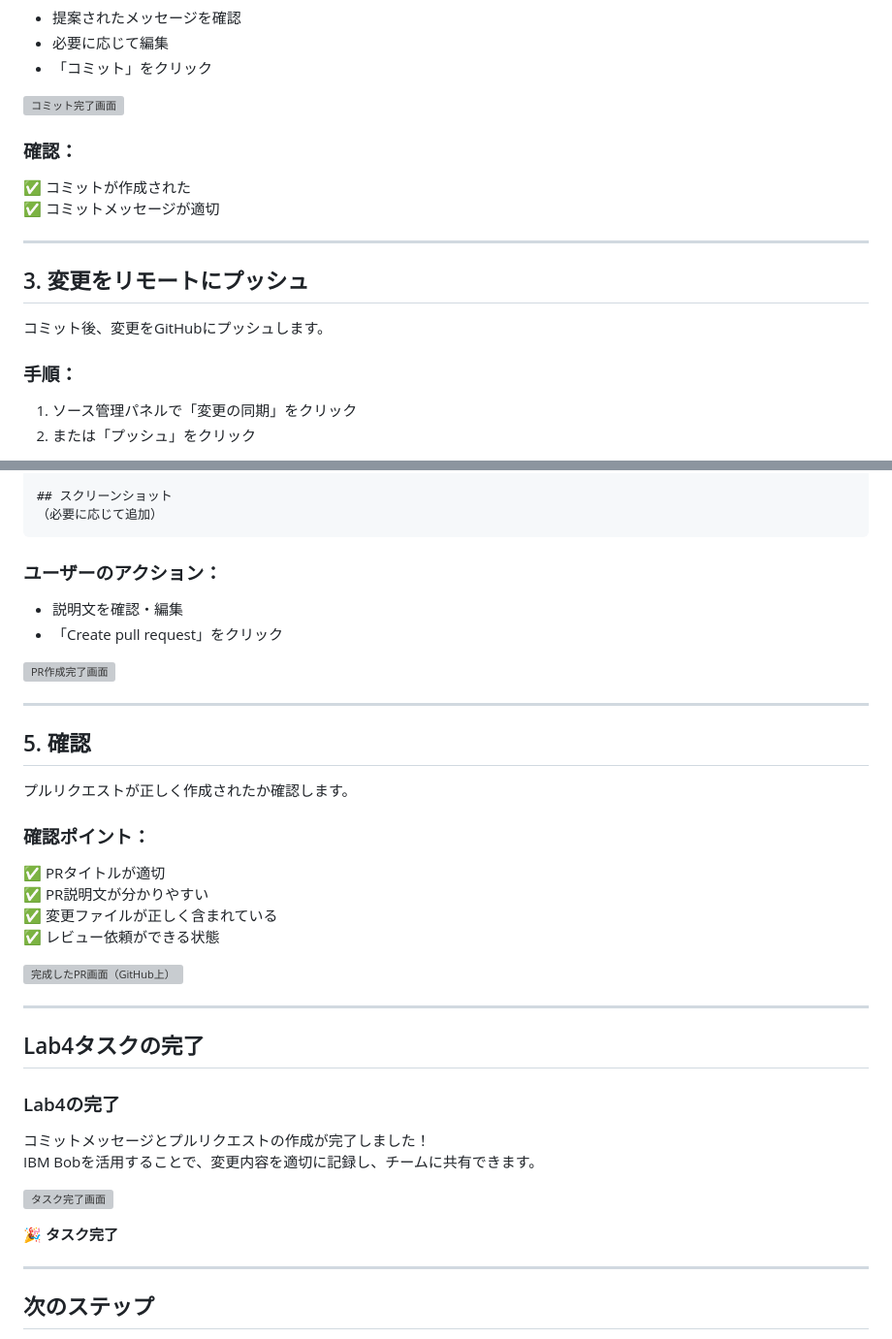
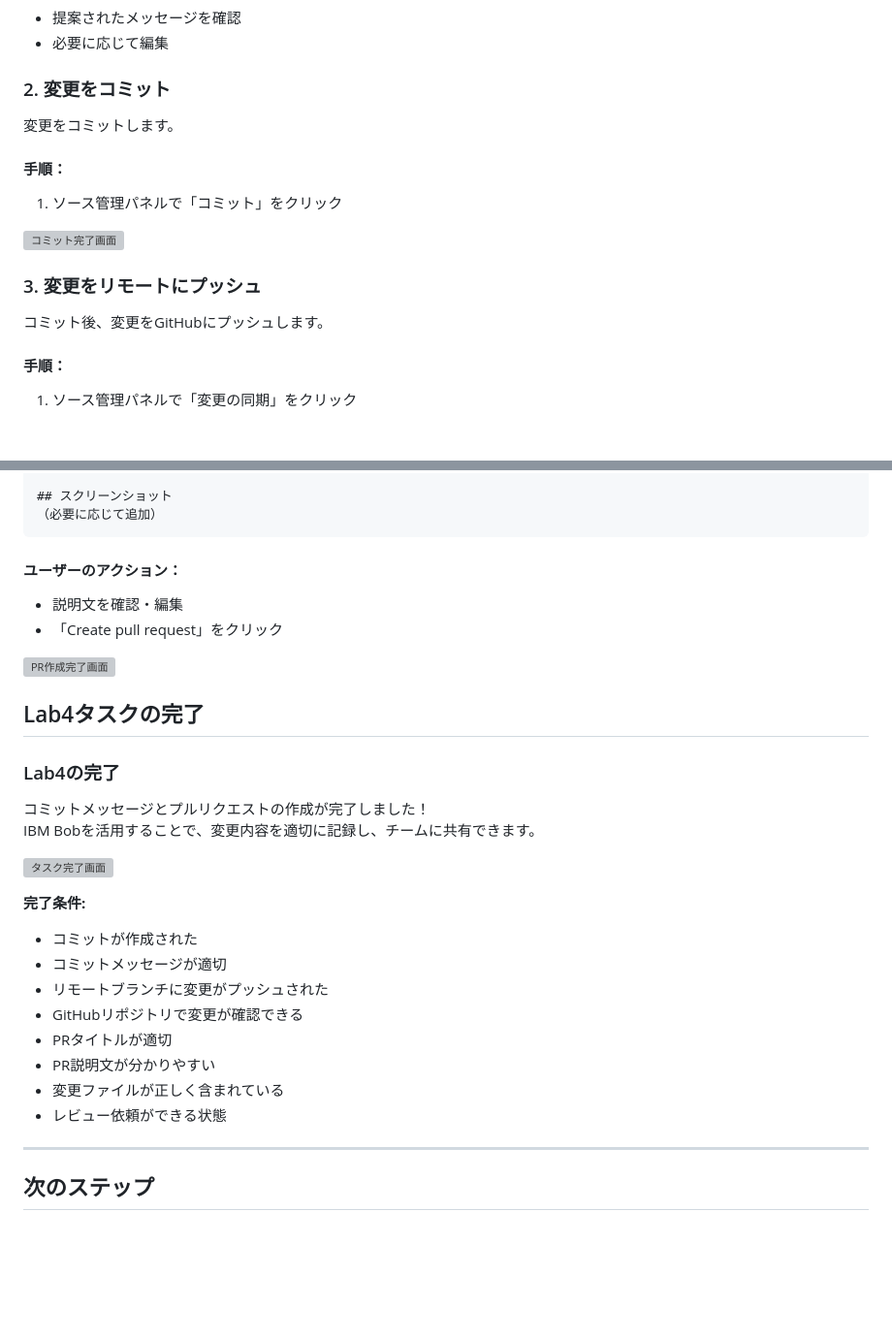
Before and after one commit to Kai-Kitagawa/ibm-bob-basic-hands-on-rd2scm, a Markdown page: Docs/source-control-lab.md, 2 parts joined by grey strips. Shown at 97% size. Rendered like a GitHub page; blank space fills up the shorter version; grey boxes are pictures that could not be loaded.

````diff
--- a/Docs/source-control-lab.md
+++ b/Docs/source-control-lab.md
@@ -91,23 +45,22 @@ feat: FAQサイトの初期実装とテーマ切り替え機能を追加
 
 - 提案されたメッセージを確認
 - 必要に応じて編集
-- 「コミット」をクリック
+
+### 2. 変更をコミット
+
+変更をコミットします。
+
+#### 手順：
+
+1. ソース管理パネルで「コミット」をクリック
 
 ![コミット完了画面](画像パス予定)
 
-### 確認：
-
-✅ コミットが作成された
-✅ コミットメッセージが適切
-
----
-
-## 3. 変更をリモートにプッシュ
+### 3. 変更をリモートにプッシュ
 
 コミット後、変更をGitHubにプッシュします。
 
-### 手順：
+#### 手順：
 
 1. ソース管理パネルで「変更の同期」をクリック
-2. または「プッシュ」をクリック
 
@@ -167,29 +113,12 @@ FAQサイトの初期実装とテーマ切り替え機能を追加しました
 （必要に応じて追加）
 ```
 
-### ユーザーのアクション：
+#### ユーザーのアクション：
 
 - 説明文を確認・編集
 - 「Create pull request」をクリック
 
 ![PR作成完了画面](画像パス予定)
-
----
-
-## 5. 確認
-
-プルリクエストが正しく作成されたか確認します。
-
-### 確認ポイント：
-
-✅ PRタイトルが適切
-✅ PR説明文が分かりやすい
-✅ 変更ファイルが正しく含まれている
-✅ レビュー依頼ができる状態
-
-![完成したPR画面（GitHub上）](画像パス予定)
-
----
 
 ## Lab4タスクの完了
 
@@ -200,7 +129,15 @@ IBM Bobを活用することで、変更内容を適切に記録し、チーム
 
 ![タスク完了画面](画像パス予定)
 
-🎉 **タスク完了**
+**完了条件:**
+- コミットが作成された
+- コミットメッセージが適切
+- リモートブランチに変更がプッシュされた
+- GitHubリポジトリで変更が確認できる
+- PRタイトルが適切
+- PR説明文が分かりやすい
+- 変更ファイルが正しく含まれている
+- レビュー依頼ができる状態
 
 ---
 
````
Also changed, not shown: other parts of Docs/source-control-lab.md (+14 -67 lines), Docs/preparation-and-setup.md (+87 -84 lines).
